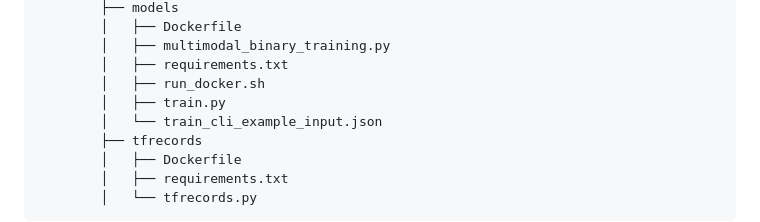
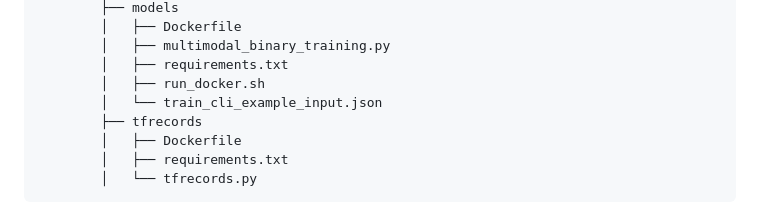
Before and after one commit to AndyWangSFU/AC215_TBD_1, a Markdown page: README.md, the part around the change. GitHub-like rendering.

Commit message:
Update README.md
Qassi updates

```diff
--- a/README.md
+++ b/README.md
@@ -35,7 +35,6 @@ Project Organization
             │   ├── multimodal_binary_training.py
             │   ├── requirements.txt
             │   ├── run_docker.sh
-            │   ├── train.py
             │   └── train_cli_example_input.json
             ├── tfrecords
             │   ├── Dockerfile
```
